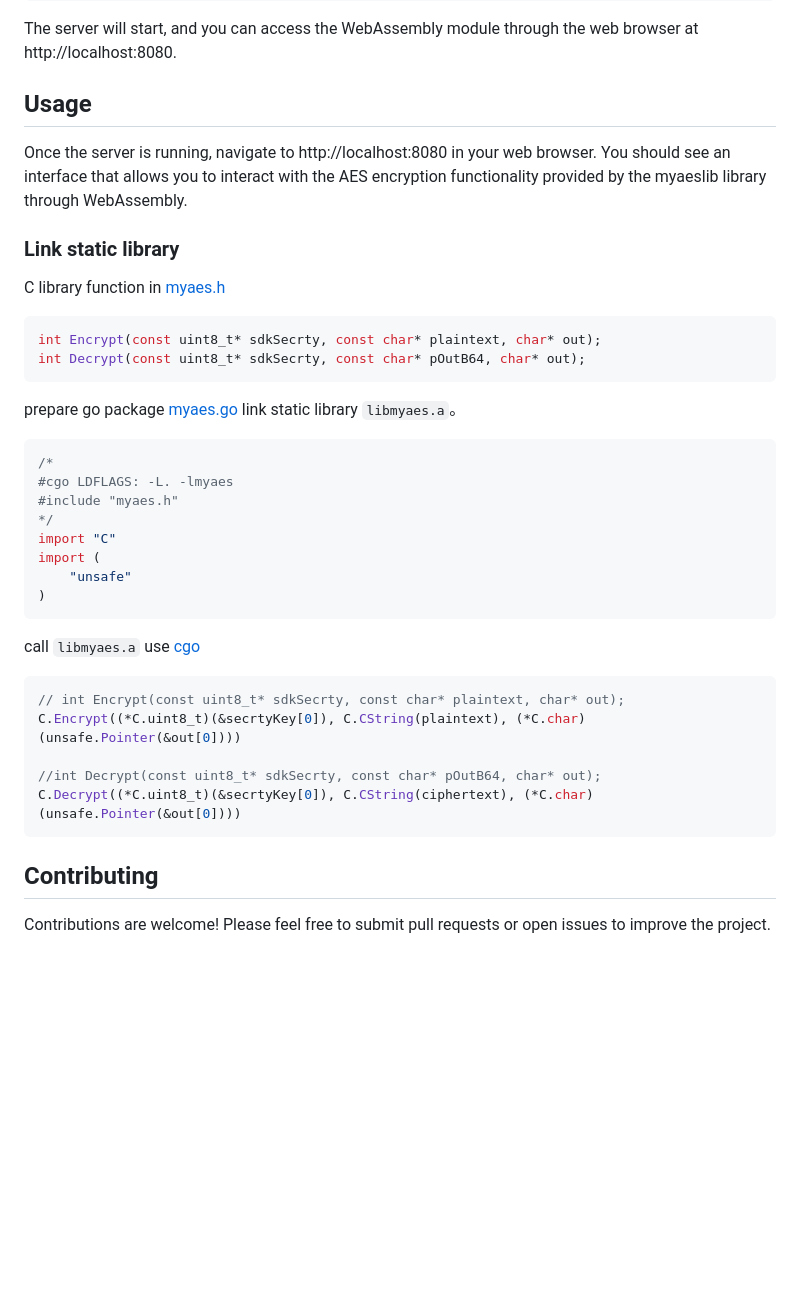
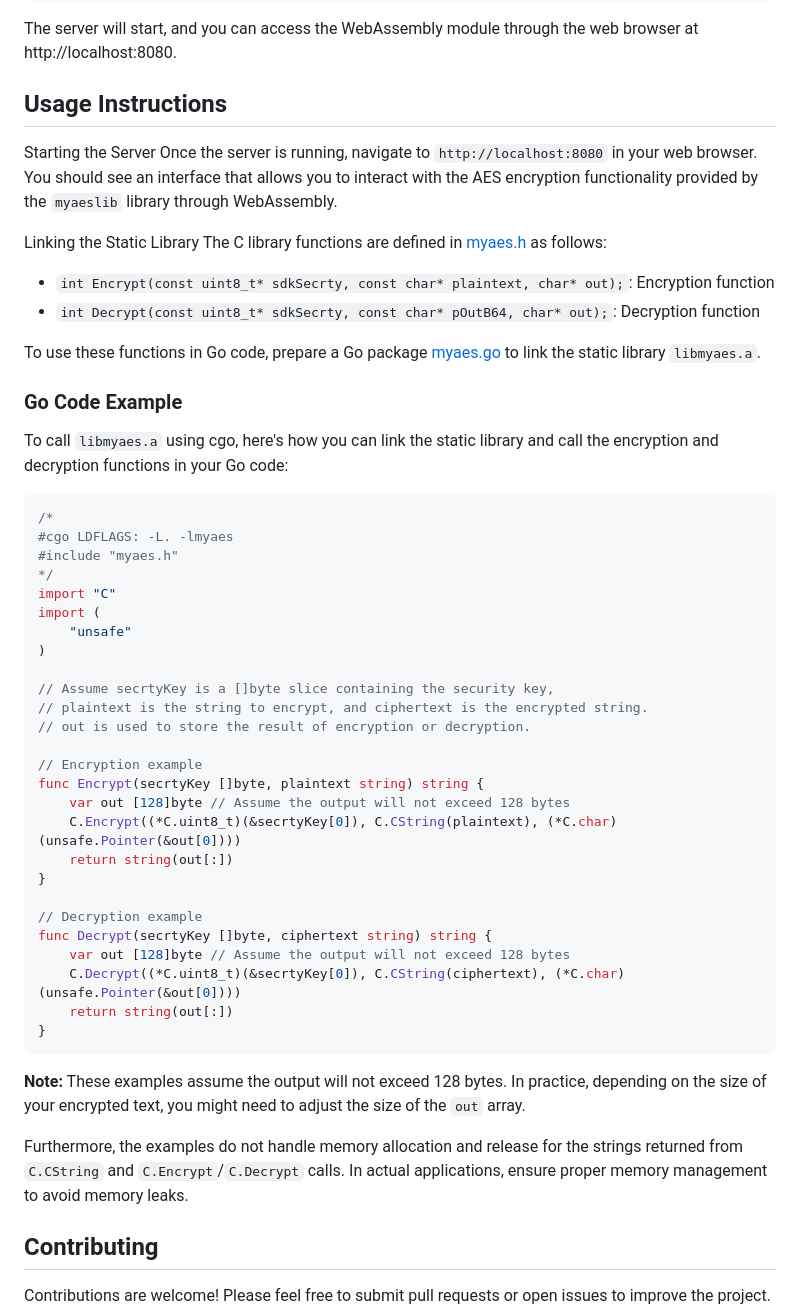
Before and after one commit to jimmy947788/gowasm-use-clib, a Markdown page: README.md, the part around the change. Drawn GitHub-style; blank space fills up the shorter version.

````diff
--- a/README.md
+++ b/README.md
@@ -68,19 +68,22 @@ go run main.go
 
 The server will start, and you can access the WebAssembly module through the web browser at http://localhost:8080.
 
-## Usage
+## Usage Instructions
 
-Once the server is running, navigate to http://localhost:8080 in your web browser. You should see an interface that allows you to interact with the AES encryption functionality provided by the myaeslib library through WebAssembly.
+Starting the Server
+Once the server is running, navigate to `http://localhost:8080` in your web browser. You should see an interface that allows you to interact with the AES encryption functionality provided by the `myaeslib` library through WebAssembly.
 
-### Link static library
+Linking the Static Library
+The C library functions are defined in [myaes.h](mywasm/mycrypto/myaes.h) as follows:
 
-C library function in [myaes.h](mywasm/mycrypto/myaes.h)
-```bash
-int Encrypt(const uint8_t* sdkSecrty, const char* plaintext, char* out);
-int Decrypt(const uint8_t* sdkSecrty, const char* pOutB64, char* out);
-```
+- `int Encrypt(const uint8_t* sdkSecrty, const char* plaintext, char* out);`: Encryption function
+- `int Decrypt(const uint8_t* sdkSecrty, const char* pOutB64, char* out);`: Decryption function
 
-prepare go package [myaes.go](mywasm/mycrypto/myaes.go) link static library `libmyaes.a`。
+To use these functions in Go code, prepare a Go package [myaes.go](mywasm/mycrypto/myaes.go) to link the static library `libmyaes.a`.
+
+### Go Code Example
+To call `libmyaes.a` using cgo, here's how you can link the static library and call the encryption and decryption functions in your Go code:
+
 ```go
 /*
 #cgo LDFLAGS: -L. -lmyaes
@@ -88,18 +91,31 @@ prepare go package [myaes.go](mywasm/mycrypto/myaes.go) link static library `lib
 */
 import "C"
 import (
-	"unsafe"
+    "unsafe"
 )
+
+// Assume secrtyKey is a []byte slice containing the security key,
+// plaintext is the string to encrypt, and ciphertext is the encrypted string.
+// out is used to store the result of encryption or decryption.
+
+// Encryption example
+func Encrypt(secrtyKey []byte, plaintext string) string {
+    var out [128]byte // Assume the output will not exceed 128 bytes
+    C.Encrypt((*C.uint8_t)(&secrtyKey[0]), C.CString(plaintext), (*C.char)(unsafe.Pointer(&out[0])))
+    return string(out[:])
+}
+
+// Decryption example
+func Decrypt(secrtyKey []byte, ciphertext string) string {
+    var out [128]byte // Assume the output will not exceed 128 bytes
+    C.Decrypt((*C.uint8_t)(&secrtyKey[0]), C.CString(ciphertext), (*C.char)(unsafe.Pointer(&out[0])))
+    return string(out[:])
+}
 ```
 
-call `libmyaes.a` use [cgo](https://pkg.go.dev/cmd/cgo)
-```go
-// int Encrypt(const uint8_t* sdkSecrty, const char* plaintext, char* out);
-C.Encrypt((*C.uint8_t)(&secrtyKey[0]), C.CString(plaintext), (*C.char)(unsafe.Pointer(&out[0])))
+**Note:** These examples assume the output will not exceed 128 bytes. In practice, depending on the size of your encrypted text, you might need to adjust the size of the `out` array.
 
-//int Decrypt(const uint8_t* sdkSecrty, const char* pOutB64, char* out);
-C.Decrypt((*C.uint8_t)(&secrtyKey[0]), C.CString(ciphertext), (*C.char)(unsafe.Pointer(&out[0])))
-```
+Furthermore, the examples do not handle memory allocation and release for the strings returned from `C.CString` and `C.Encrypt`/`C.Decrypt` calls. In actual applications, ensure proper memory management to avoid memory leaks.
 
 ## Contributing
 
````
